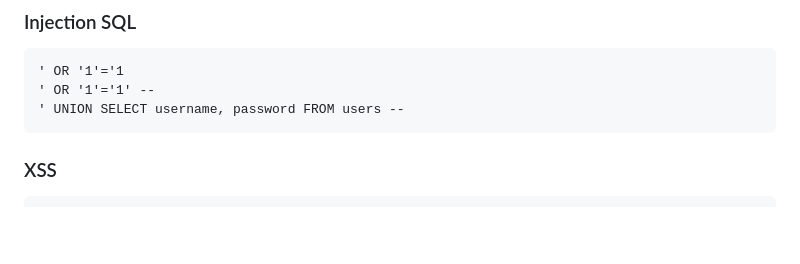
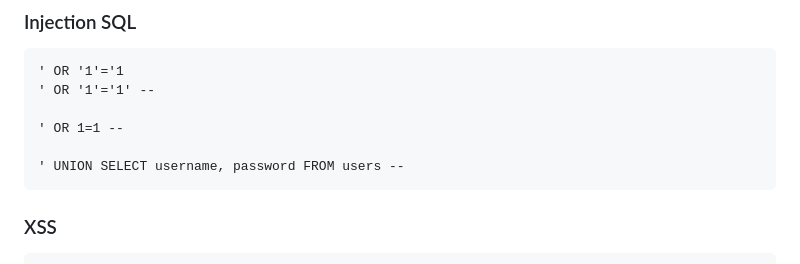
Before and after one commit to kanebassirou/TechShop, a Markdown page: README.md, the part around the change. GitHub-like rendering; blank space fills up the shorter version.

Commit message:
mise readme

````diff
--- a/README.md
+++ b/README.md
@@ -65,6 +65,9 @@ L'application contient volontairement les vulnérabilités suivantes à des fins
 ```
 ' OR '1'='1
 ' OR '1'='1' --
+
+' OR 1=1 --
+
 ' UNION SELECT username, password FROM users --
 ```
 
````
